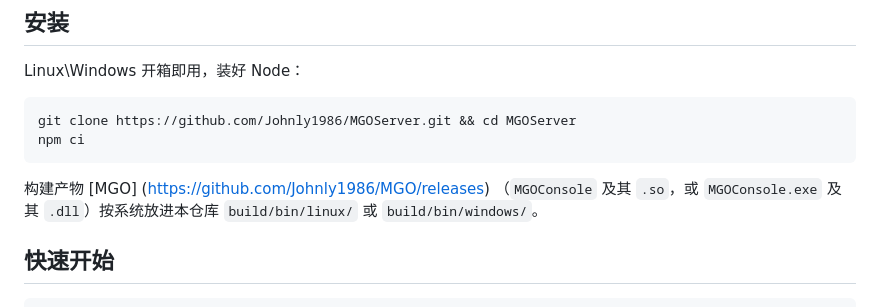
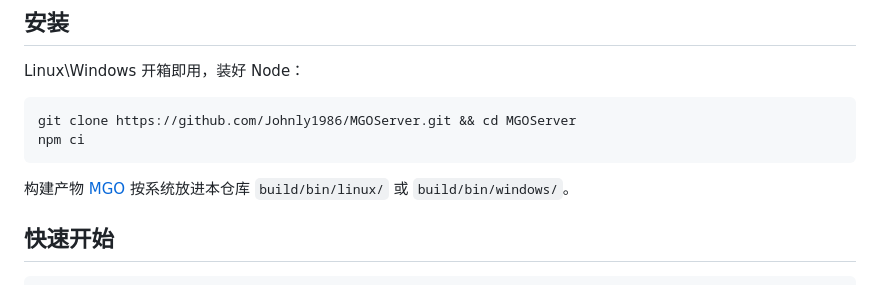
Before and after one commit to Johnly1986/MGOServer, a Markdown page: README.md, the part around the change. Rendered like a GitHub page.

````diff
--- a/README.md
+++ b/README.md
@@ -42,7 +42,7 @@ git clone https://github.com/Johnly1986/MGOServer.git && cd MGOServer
 npm ci
 ```
 
-构建产物 [MGO] (https://github.com/Johnly1986/MGO/releases) （`MGOConsole` 及其 `.so`，或 `MGOConsole.exe` 及其 `.dll`）按系统放进本仓库
+构建产物 [MGO](https://github.com/Johnly1986/MGO/releases) 按系统放进本仓库
 `build/bin/linux/` 或 `build/bin/windows/`。
 
 ## 快速开始
````
